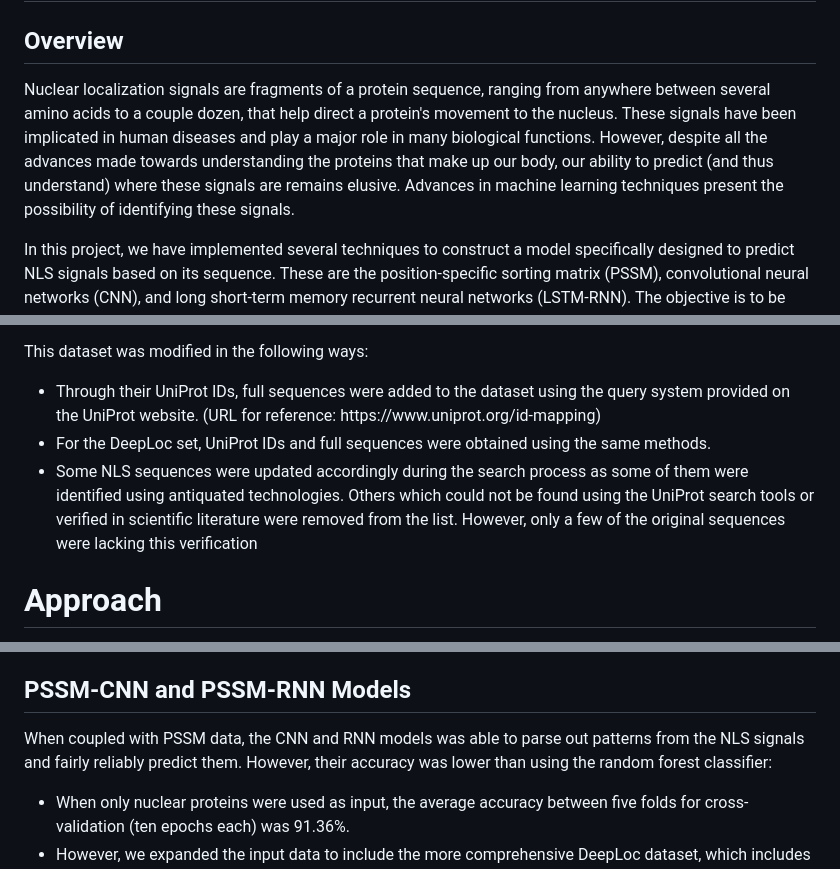
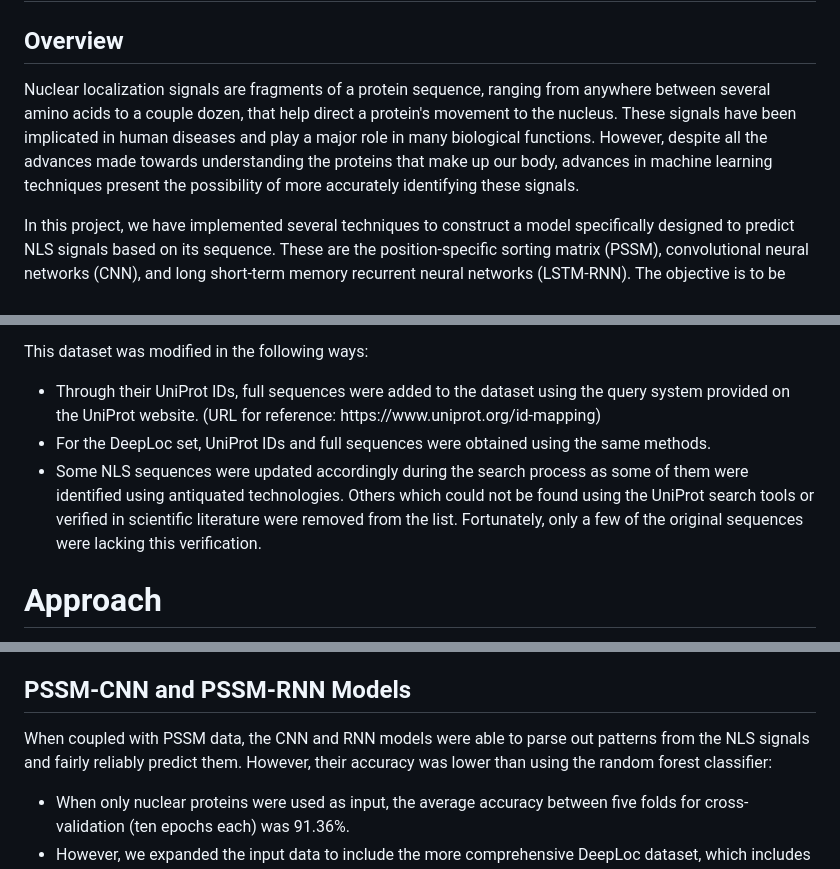
Before and after one commit to auerbachsd/NLSeer, a Markdown page: README.md, 3 parts joined by grey strips. Drawn GitHub-style.

Commit message:
minor edits, mostly grammar

```diff
--- a/README.md
+++ b/README.md
@@ -19,7 +19,7 @@ The purpose of the project is to build a prediction tool that estimates the poss
 
 ## Overview
 
-Nuclear localization signals are fragments of a protein sequence, ranging from anywhere between several amino acids to a couple dozen, that help direct a protein's movement to the nucleus. These signals have been implicated in human diseases and play a major role in many biological functions. However, despite all the advances made towards understanding the proteins that make up our body, our ability to predict (and thus understand) where these signals are remains elusive. Advances in machine learning techniques present the possibility of identifying these signals.
+Nuclear localization signals are fragments of a protein sequence, ranging from anywhere between several amino acids to a couple dozen, that help direct a protein's movement to the nucleus. These signals have been implicated in human diseases and play a major role in many biological functions. However, despite all the advances made towards understanding the proteins that make up our body, advances in machine learning techniques present the possibility of more accurately identifying these signals.
 
 In this project, we have implemented several techniques to construct a model specifically designed to predict NLS signals based on its sequence. These are the position-specific sorting matrix (PSSM), convolutional neural networks (CNN), and long short-term memory recurrent neural networks (LSTM-RNN). The objective is to be able to generate proababilities of having NLS for any given protein.
 
@@ -45,7 +45,7 @@ This dataset was modified in the following ways:
 <ul>
     <li> Through their UniProt IDs, full sequences were added to the dataset using the query system provided on the UniProt website. (URL for reference: https://www.uniprot.org/id-mapping) </li>
     <li> For the DeepLoc set, UniProt IDs and full sequences were obtained using the same methods. </li>
-    <li> Some NLS sequences were updated accordingly during the search process as some of them were identified using antiquated technologies. Others which could not be found using the UniProt search tools or verified in scientific literature were removed from the list. However, only a few of the original sequences were lacking this verification </li>
+    <li> Some NLS sequences were updated accordingly during the search process as some of them were identified using antiquated technologies. Others which could not be found using the UniProt search tools or verified in scientific literature were removed from the list. Fortunately, only a few of the original sequences were lacking this verification. </li>
 </ul>
 
 
@@ -96,7 +96,7 @@ The random forest classifier was also tested with the dataframe that contained b
 
 ## PSSM-CNN and PSSM-RNN Models
 
-When coupled with PSSM data, the CNN and RNN models was able to parse out patterns from the NLS signals and fairly reliably predict them. However, their accuracy was lower than using the random forest classifier:
+When coupled with PSSM data, the CNN and RNN models were able to parse out patterns from the NLS signals and fairly reliably predict them. However, their accuracy was lower than using the random forest classifier:
 
 <ul>
     <li> When only nuclear proteins were used as input, the average accuracy between five folds for cross-validation (ten epochs each) was 91.36%. </li>
```
